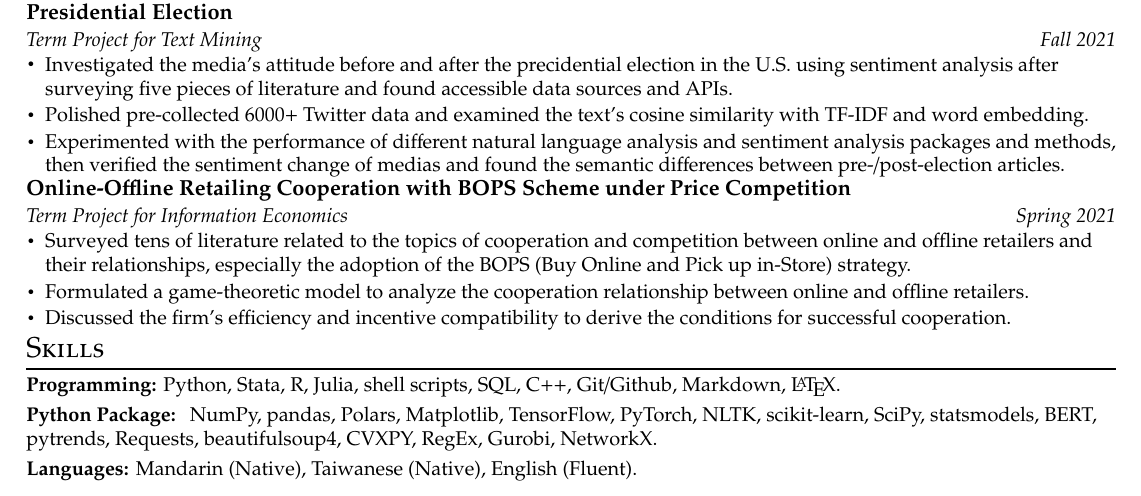
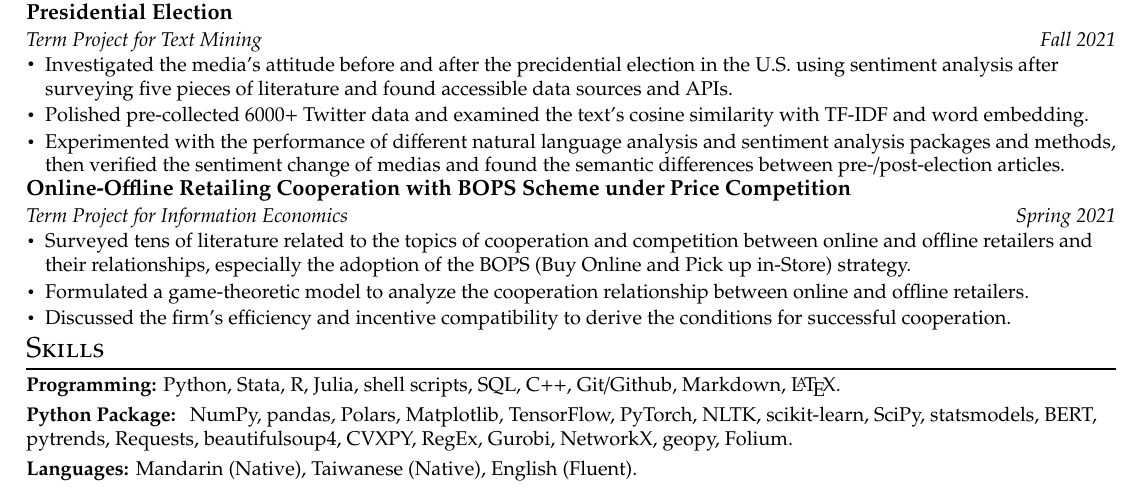
Before and after one commit to ujkuo/CV, a LaTeX CV (cv.tex): part of the page, cut so that both start at the same text. The pictures show the PDF file CV.pdf that the author committed with the source.

Commit message:
add geopy and Folium in packages

```diff
--- a/cv.tex
+++ b/cv.tex
@@ -220,7 +220,7 @@
         \textbf{Python Package: }{
           NumPy, pandas, Polars, Matplotlib, TensorFlow, PyTorch, NLTK, scikit-learn, SciPy, statsmodels,
         BERT, pytrends, Requests, beautifulsoup4, CVXPY, RegEx,
-        Gurobi, NetworkX.} \\[3pt]
+        Gurobi, NetworkX, geopy, Folium.} \\[3pt]
       \textbf{Languages: }{Mandarin (Native), Taiwanese (Native), English (Fluent).}
 
         % \textbf{Frameworks}{: X, X, X} \\
```
Also changed, not shown: CV.pdf.
